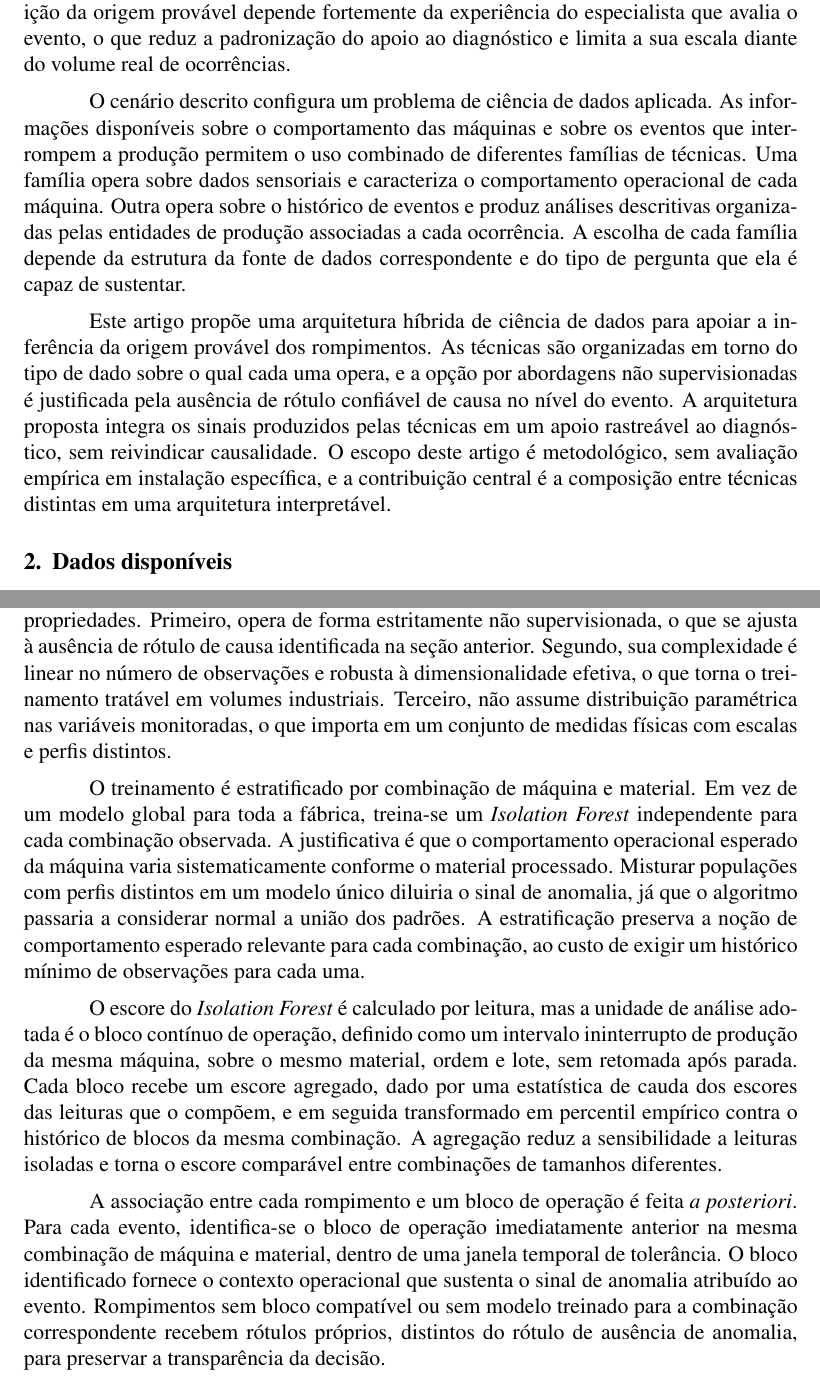
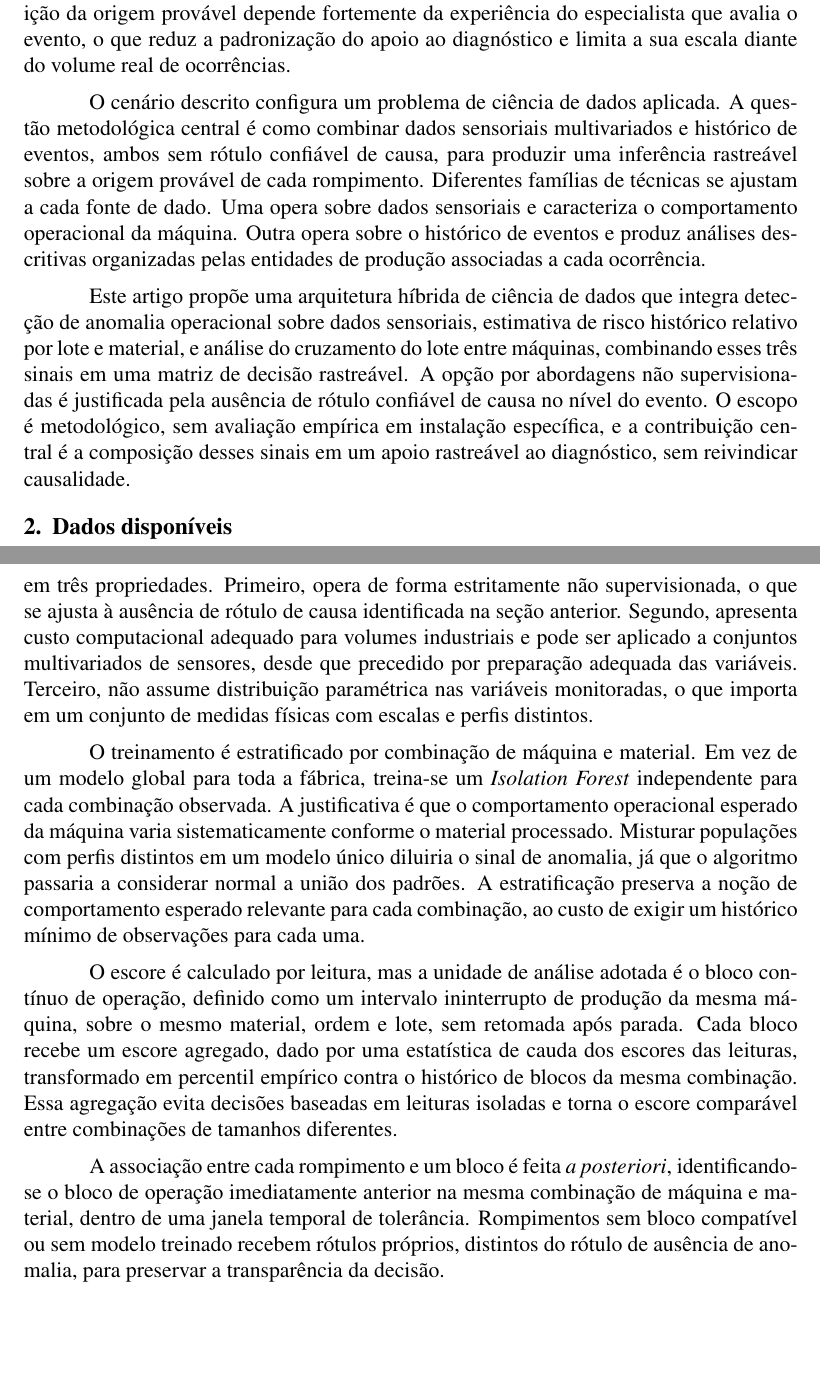
Before and after one commit to Melchioretto/WireSensee, a LaTeX document (main.tex): two parts of pages 1 and 4 of 7, joined at a grey line, cut so that both start at the same text, the shorter picture padded with empty space. Compiled offline with pdfLaTeX.

Commit message:
Revisao final de alto nivel sem expansao
Ajustes ciruirgicos preservando tamanho (6 a 7 paginas), placeholders
\todocite e \cite{Liu2008} intactos.

Mudancas:
- Intro P3/P4: inseridos os tres sinais e a matriz de decisao na
  contribuicao, e a pergunta metodologica central explicitada.
- Fim da Secao 2: ponte direta entre cada tabela e sua funcao (sensores
  -> comportamento atipico; eventos -> risco historico; lote-maquina ->
  espalhamento).
- 3.1 (Isolation Forest): suavizada a afirmacao de dimensionalidade
  para versao mais precisa.
- 3.1 bloco operacional: compactado, explicitando que o escore nasce na
  leitura, agrega no bloco e evita decisoes por leitura isolada.
- Secao 4: matriz interpretada condicionada a flag de anomalia
  operacional, com efeito explicito quando ela e positiva ou negativa.
  Parametrizabilidade dos limiares e auditabilidade reforcadas.
- Secao 5: fechamento reposicionado como integracao entre deteccao de
  anomalias nao supervisionada e metricas estatisticas descritivas,
  com mencao a ausencia de rotulo, rastreabilidade e calibracao
  futura.
- Legendas das Figuras 1 e 2 padronizadas em minusculas (status,
  sensores) e com ponto final.

Co-Authored-By: Claude Opus 4.7 <noreply@anthropic.com>

```diff
--- a/main.tex
+++ b/main.tex
@@ -62,11 +62,11 @@
 %
 
 %
-{O cenário descrito configura um problema de ciência de dados aplicada. As informações disponíveis sobre o comportamento das máquinas e sobre os eventos que interrompem a produção permitem o uso combinado de diferentes famílias de técnicas. Uma família opera sobre dados sensoriais e caracteriza o comportamento operacional de cada máquina. Outra opera sobre o histórico de eventos e produz análises descritivas organizadas pelas entidades de produção associadas a cada ocorrência. A escolha de cada família depende da estrutura da fonte de dados correspondente e do tipo de pergunta que ela é capaz de sustentar.}
+{O cenário descrito configura um problema de ciência de dados aplicada. A questão metodológica central é como combinar dados sensoriais multivariados e histórico de eventos, ambos sem rótulo confiável de causa, para produzir uma inferência rastreável sobre a origem provável de cada rompimento. Diferentes famílias de técnicas se ajustam a cada fonte de dado. Uma opera sobre dados sensoriais e caracteriza o comportamento operacional da máquina. Outra opera sobre o histórico de eventos e produz análises descritivas organizadas pelas entidades de produção associadas a cada ocorrência.}
 %
 
 %
-{Este artigo propõe uma arquitetura híbrida de ciência de dados para apoiar a inferência da origem provável dos rompimentos. As técnicas são organizadas em torno do tipo de dado sobre o qual cada uma opera, e a opção por abordagens não supervisionadas é justificada pela ausência de rótulo confiável de causa no nível do evento. A arquitetura proposta integra os sinais produzidos pelas técnicas em um apoio rastreável ao diagnóstico, sem reivindicar causalidade. O escopo deste artigo é metodológico, sem avaliação empírica em instalação específica, e a contribuição central é a composição entre técnicas distintas em uma arquitetura interpretável.}
+{Este artigo propõe uma arquitetura híbrida de ciência de dados que integra detecção de anomalia operacional sobre dados sensoriais, estimativa de risco histórico relativo por lote e material, e análise do cruzamento do lote entre máquinas, combinando esses três sinais em uma matriz de decisão rastreável. A opção por abordagens não supervisionadas é justificada pela ausência de rótulo confiável de causa no nível do evento. O escopo é metodológico, sem avaliação empírica em instalação específica, e a contribuição central é a composição desses sinais em um apoio rastreável ao diagnóstico, sem reivindicar causalidade.}
 %--------------------------------------------------------------------------------------------
 
 \section{Dados disponíveis}
@@ -131,16 +131,16 @@
 %
 
 %
-{O algoritmo escolhido é o \textit{Isolation Forest}~\cite{Liu2008}, baseado em ensembles de árvores de isolamento. O algoritmo constrói partições aleatórias do espaço das variáveis monitoradas e atribui a cada observação um escore proporcional à facilidade de isolá-la das demais. Observações fáceis de isolar tendem a ser raras na distribuição treinada e recebem escores compatíveis com anomalia. A escolha do método se apoia em três propriedades. Primeiro, opera de forma estritamente não supervisionada, o que se ajusta à ausência de rótulo de causa identificada na seção anterior. Segundo, sua complexidade é linear no número de observações e robusta à dimensionalidade efetiva, o que torna o treinamento tratável em volumes industriais. Terceiro, não assume distribuição paramétrica nas variáveis monitoradas, o que importa em um conjunto de medidas físicas com escalas e perfis distintos.}
+{O algoritmo escolhido é o \textit{Isolation Forest}~\cite{Liu2008}, baseado em ensembles de árvores de isolamento. O algoritmo constrói partições aleatórias do espaço das variáveis monitoradas e atribui a cada observação um escore proporcional à facilidade de isolá-la das demais. Observações fáceis de isolar tendem a ser raras na distribuição treinada e recebem escores compatíveis com anomalia. A escolha do método se apoia em três propriedades. Primeiro, opera de forma estritamente não supervisionada, o que se ajusta à ausência de rótulo de causa identificada na seção anterior. Segundo, apresenta custo computacional adequado para volumes industriais e pode ser aplicado a conjuntos multivariados de sensores, desde que precedido por preparação adequada das variáveis. Terceiro, não assume distribuição paramétrica nas variáveis monitoradas, o que importa em um conjunto de medidas físicas com escalas e perfis distintos.}
 %
 
 {O treinamento é estratificado por combinação de máquina e material. Em vez de um modelo global para toda a fábrica, treina-se um \textit{Isolation Forest} independente para cada combinação observada. A justificativa é que o comportamento operacional esperado da máquina varia sistematicamente conforme o material processado. Misturar populações com perfis distintos em um modelo único diluiria o sinal de anomalia, já que o algoritmo passaria a considerar normal a união dos padrões. A estratificação preserva a noção de comportamento esperado relevante para cada combinação, ao custo de exigir um histórico mínimo de observações para cada uma.}
 %
 
-{O escore do \textit{Isolation Forest} é calculado por leitura, mas a unidade de análise adotada é o bloco contínuo de operação, definido como um intervalo ininterrupto de produção da mesma máquina, sobre o mesmo material, ordem e lote, sem retomada após parada. Cada bloco recebe um escore agregado, dado por uma estatística de cauda dos escores das leituras que o compõem, e em seguida transformado em percentil empírico contra o histórico de blocos da mesma combinação. A agregação reduz a sensibilidade a leituras isoladas e torna o escore comparável entre combinações de tamanhos diferentes.}
+{O escore é calculado por leitura, mas a unidade de análise adotada é o bloco contínuo de operação, definido como um intervalo ininterrupto de produção da mesma máquina, sobre o mesmo material, ordem e lote, sem retomada após parada. Cada bloco recebe um escore agregado, dado por uma estatística de cauda dos escores das leituras, transformado em percentil empírico contra o histórico de blocos da mesma combinação. Essa agregação evita decisões baseadas em leituras isoladas e torna o escore comparável entre combinações de tamanhos diferentes.}
 %
 
-{A associação entre cada rompimento e um bloco de operação é feita \textit{a posteriori}. Para cada evento, identifica-se o bloco de operação imediatamente anterior na mesma combinação de máquina e material, dentro de uma janela temporal de tolerância. O bloco identificado fornece o contexto operacional que sustenta o sinal de anomalia atribuído ao evento. Rompimentos sem bloco compatível ou sem modelo treinado para a combinação correspondente recebem rótulos próprios, distintos do rótulo de ausência de anomalia, para preservar a transparência da decisão.}
+{A associação entre cada rompimento e um bloco é feita \textit{a posteriori}, identificando-se o bloco de operação imediatamente anterior na mesma combinação de máquina e material, dentro de uma janela temporal de tolerância. Rompimentos sem bloco compatível ou sem modelo treinado recebem rótulos próprios, distintos do rótulo de ausência de anomalia, para preservar a transparência da decisão.}
 %
 
 {Três limitações precisam ser explicitadas. Primeiro, o escore agregado é multivariado e não decomposto por variável, portanto o método não identifica isoladamente qual sensor mais contribuiu para um valor elevado. Segundo, um escore anômalo não prova que o desvio operacional tenha causado o rompimento, apenas indica que o estado da máquina no entorno do evento foi atípico para aquela combinação. Terceiro, combinações de máquina e material sem histórico suficiente para o treinamento ficam fora da cobertura do método.}
```
Also changed, not shown: main.tex (12 more changed lines).
